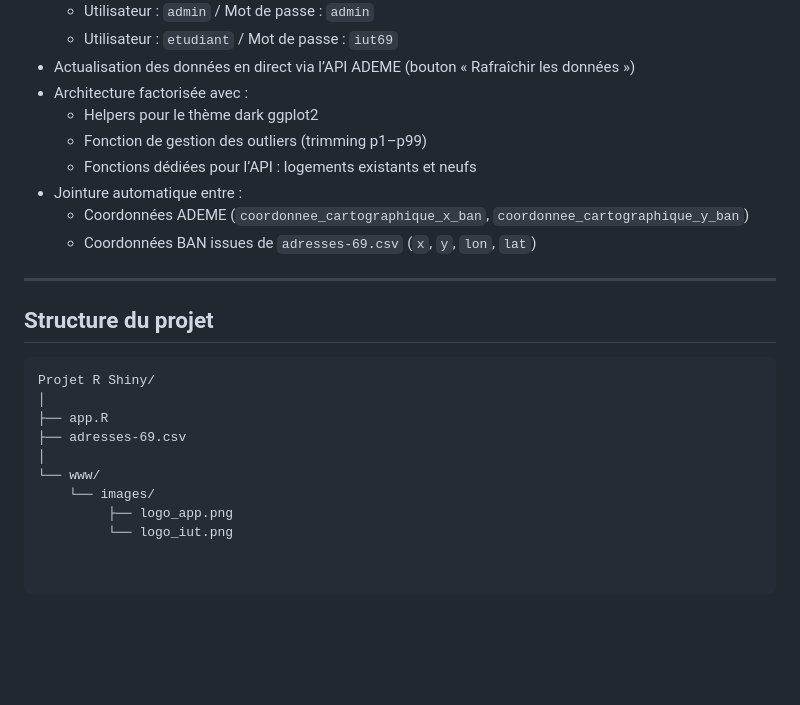
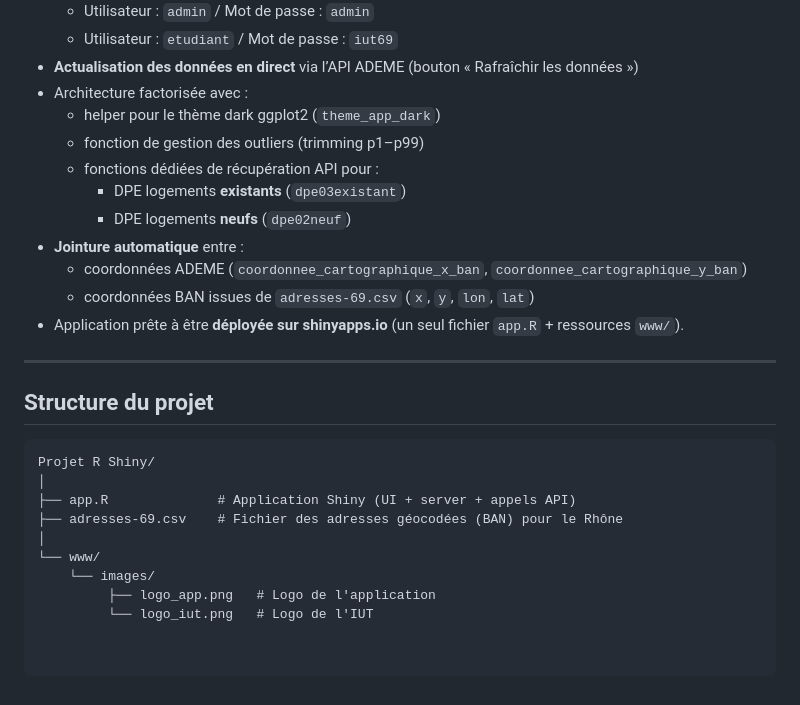
Before and after one commit to chrdpin/iut_sd2_rshiny_enedis, a Markdown page: README.md, the part around the change printed below. GitHub-like rendering; blank space fills up the shorter version.

````diff
--- a/README.md
+++ b/README.md
@@ -120,13 +153,16 @@ Plus précisément, elle vise à :
   - Utilisateur : `admin` / Mot de passe : `admin`
   - Utilisateur : `etudiant` / Mot de passe : `iut69`
-- Actualisation des données en direct via l’API ADEME (bouton « Rafraîchir les données »)
+- **Actualisation des données en direct** via l’API ADEME (bouton « Rafraîchir les données »)
 - Architecture factorisée avec :
-  - Helpers pour le thème dark ggplot2
-  - Fonction de gestion des outliers (trimming p1–p99)
-  - Fonctions dédiées pour l’API : logements existants et neufs
-- Jointure automatique entre :
-  - Coordonnées ADEME (`coordonnee_cartographique_x_ban`, `coordonnee_cartographique_y_ban`)
-  - Coordonnées BAN issues de `adresses-69.csv` (`x`, `y`, `lon`, `lat`)
+  - helper pour le thème dark ggplot2 (`theme_app_dark`)
+  - fonction de gestion des outliers (trimming p1–p99)
+  - fonctions dédiées de récupération API pour :
+    - DPE logements **existants** (`dpe03existant`)
+    - DPE logements **neufs** (`dpe02neuf`)
+- **Jointure automatique** entre :
+  - coordonnées ADEME (`coordonnee_cartographique_x_ban`, `coordonnee_cartographique_y_ban`)
+  - coordonnées BAN issues de `adresses-69.csv` (`x`, `y`, `lon`, `lat`)
+- Application prête à être **déployée sur shinyapps.io** (un seul fichier `app.R` + ressources `www/`).
 
 ---
 
@@ -135,10 +171,10 @@ Plus précisément, elle vise à :
 ```text
 Projet R Shiny/
 │
-├── app.R
-├── adresses-69.csv
+├── app.R              # Application Shiny (UI + server + appels API)
+├── adresses-69.csv    # Fichier des adresses géocodées (BAN) pour le Rhône
 │
 └── www/
     └── images/
-         ├── logo_app.png
-         └── logo_iut.png
+         ├── logo_app.png   # Logo de l'application
+         └── logo_iut.png   # Logo de l'IUT
````
Also changed, not shown: other parts of README.md (+66 -33 lines).
